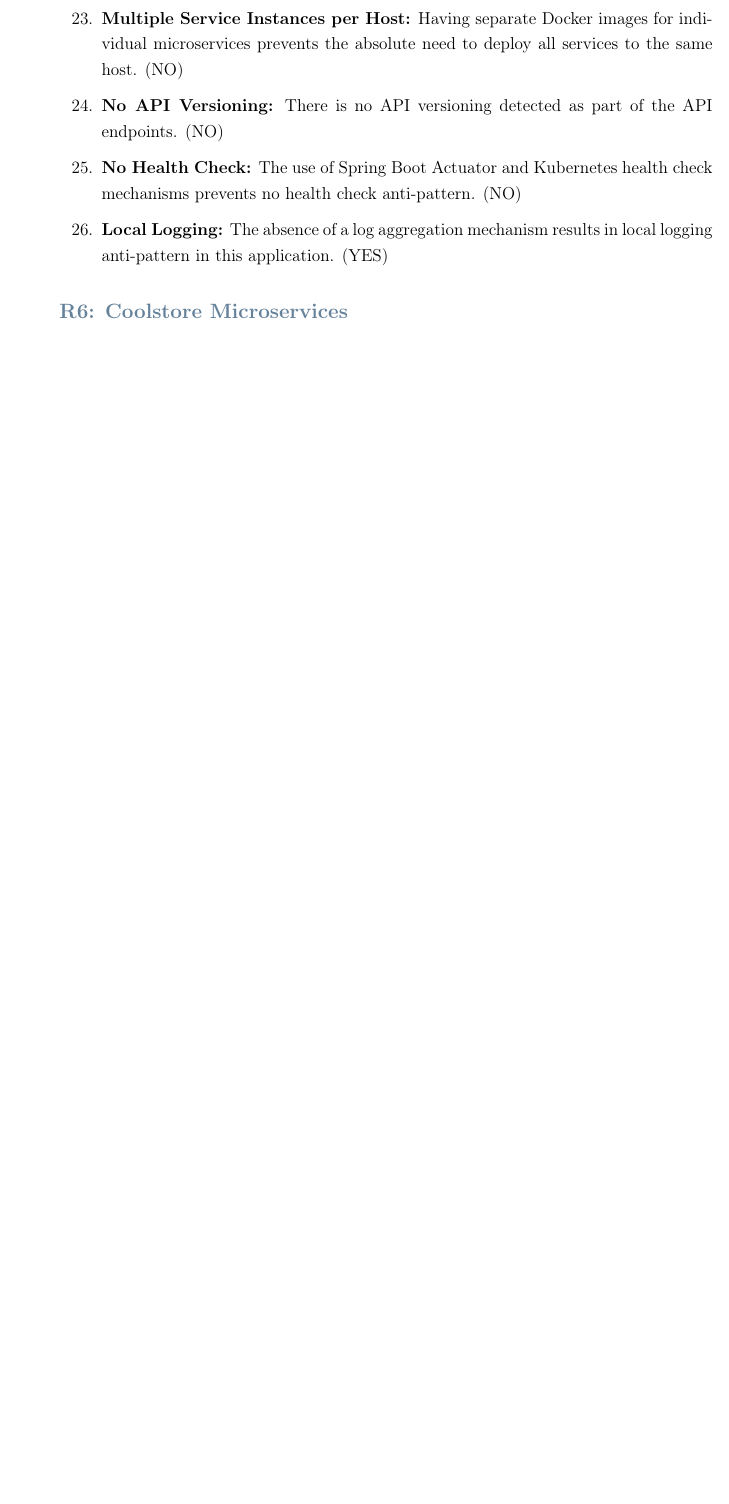
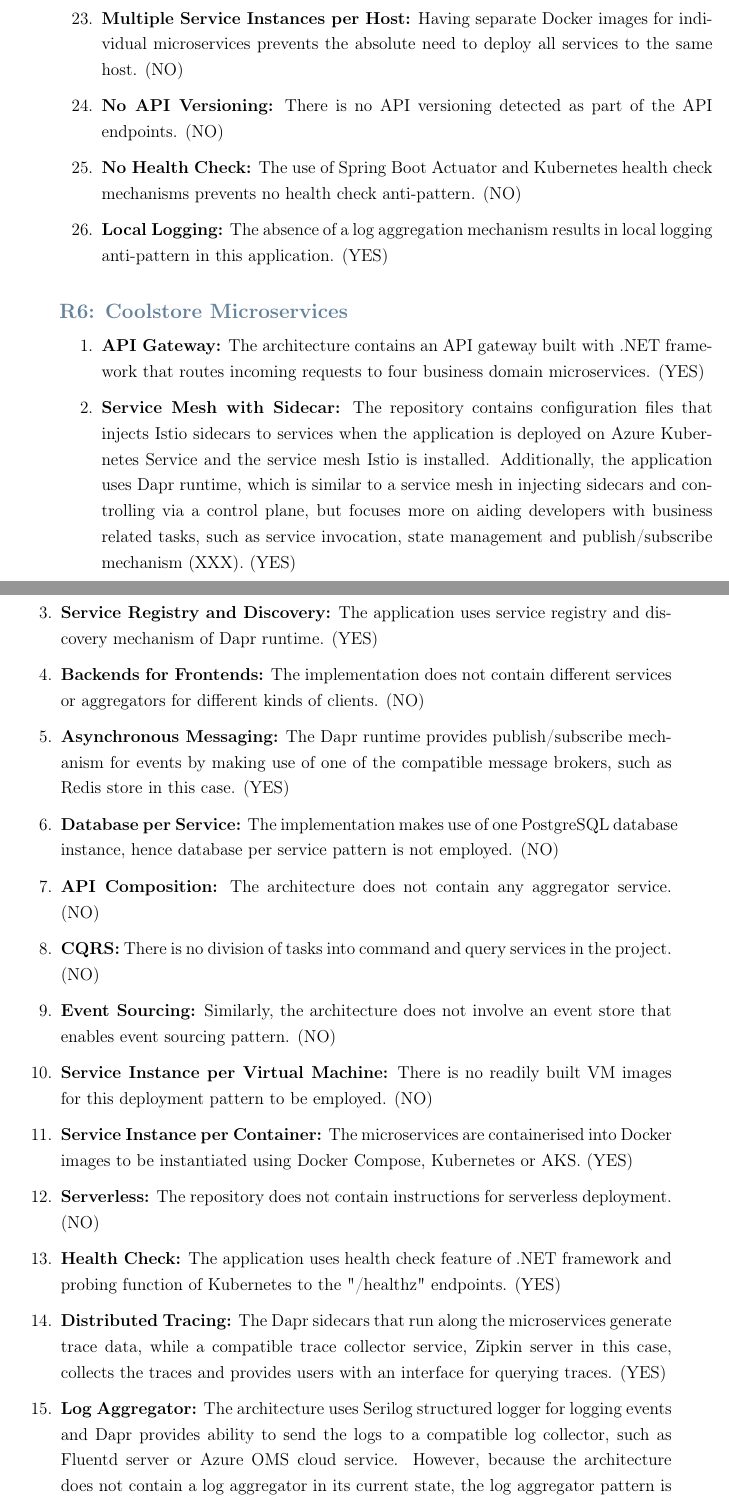
Before and after one commit to omeresas/Polimi-Thesis-Microservices, a LaTeX thesis (Latex/myThesis.tex): part of page 71 of 88 before the commit and two parts of pages 71 and 72 of 90 after it, the two joined at a grey line, cut so that both start at the same text, the shorter picture padded with empty space. Compiled offline with pdfLaTeX.

Commit message:
R6 Coolstore review finished.

```diff
--- a/Latex/myThesis.tex
+++ b/Latex/myThesis.tex
@@ -1608,3 +1608,36 @@
 
 \subsubsection{R6: Coolstore Microservices}
 \label{subsubsec:R6}
+
+\begin{enumerate}
+    \item \textbf{API Gateway:} The architecture contains an API gateway built with .NET framework that routes incoming requests to four business domain microservices. (YES)
+
+    \item \textbf{Service Mesh with Sidecar:} The repository contains configuration files that injects Istio sidecars to services when the application is deployed on Azure Kubernetes Service and the service mesh Istio is installed.
+    Additionally, the application uses Dapr runtime, which is similar to a service mesh in injecting sidecars and controlling via a control plane, but focuses more on aiding developers with business related tasks, such as service invocation, state management and publish/subscribe mechanism (XXX). (YES)
+
+    \item \textbf{Service Registry and Discovery:} The application uses service registry and discovery mechanism of Dapr runtime. (YES)
+
+    \item \textbf{Backends for Frontends:} The implementation does not contain different services or aggregators for different kinds of clients. (NO)
+
+    \item \textbf{Asynchronous Messaging:} The Dapr runtime provides publish/subscribe mechanism for events by making use of one of the compatible message brokers, such as Redis store in this case. (YES)
+
+    \item \textbf{Database per Service:} The implementation makes use of one PostgreSQL database instance, hence database per service pattern is not employed. (NO)
+
+    \item \textbf{API Composition:} The architecture does not contain any aggregator service. (NO)
+
+    \item \textbf{CQRS:} There is no division of tasks into command and query services in the project. (NO)
+
+    \item \textbf{Event Sourcing:} Similarly, the architecture does not involve an event store that enables event sourcing pattern. (NO)
+
+    \item \textbf{Service Instance per Virtual Machine:} There is no readily built VM images for this deployment pattern to be employed. (NO)
+
+    \item \textbf{Service Instance per Container:} The microservices are containerised into Docker images to be instantiated using Docker Compose, Kubernetes or AKS. (YES)
+
+    \item \textbf{Serverless:} The repository does not contain instructions for serverless deployment. (NO)
+
+    \item \textbf{Health Check:} The application uses health check feature of .NET framework and probing function of Kubernetes to the "/healthz" endpoints. (YES)
+
+    \item \textbf{Distributed Tracing:} The Dapr sidecars that run along the microservices generate trace data, while a compatible trace collector service, Zipkin server in this case, collects the traces and provides users with an interface for querying traces. (YES)
+
+    \item \textbf{Log Aggregator:} The architecture uses Serilog structured logger for logging events and Dapr provides ability to send the logs to a compatible log collector, such as Fluentd server or Azure OMS cloud service.
+    However, because the architecture does not contain a log aggregator in its current state, the log aggregator pattern is not utilized. (NO)
```
Also changed, not shown: Latex/myThesis.tex (27 more changed lines).
